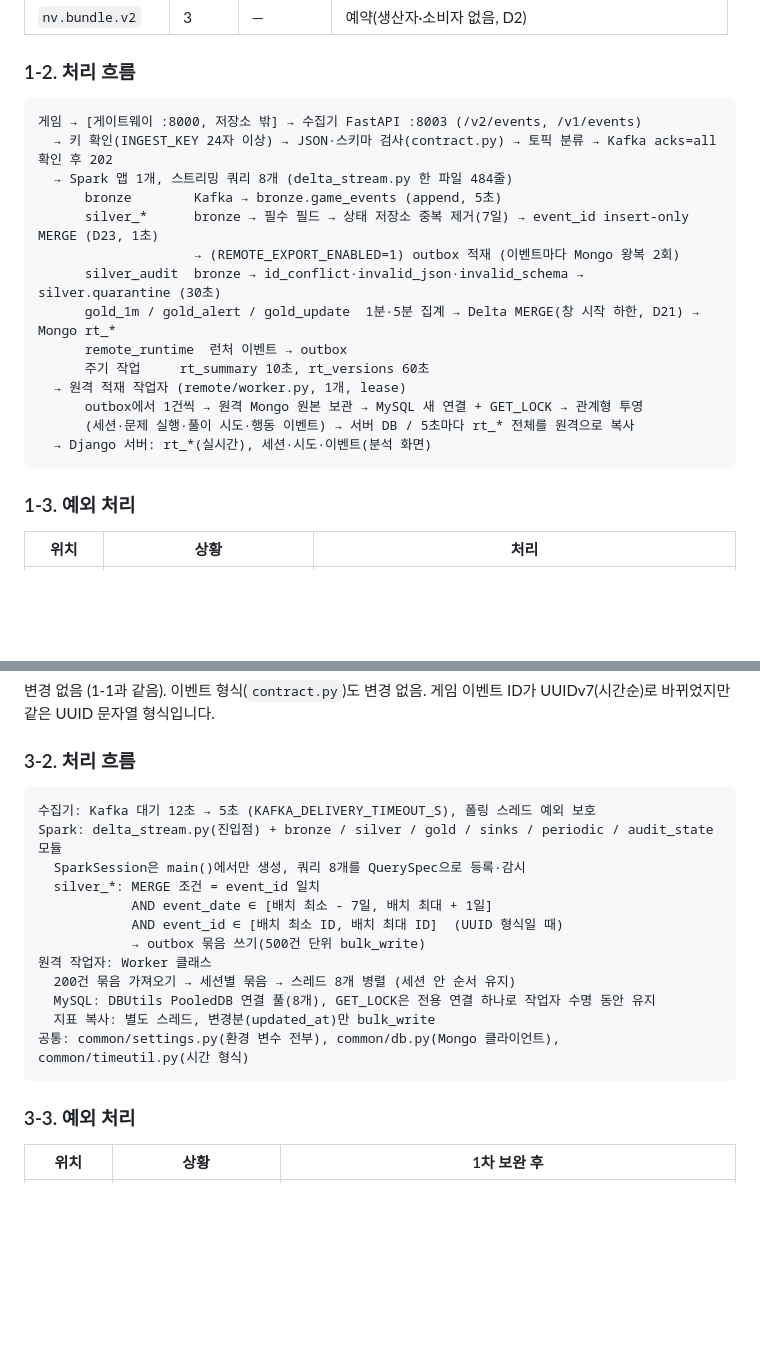
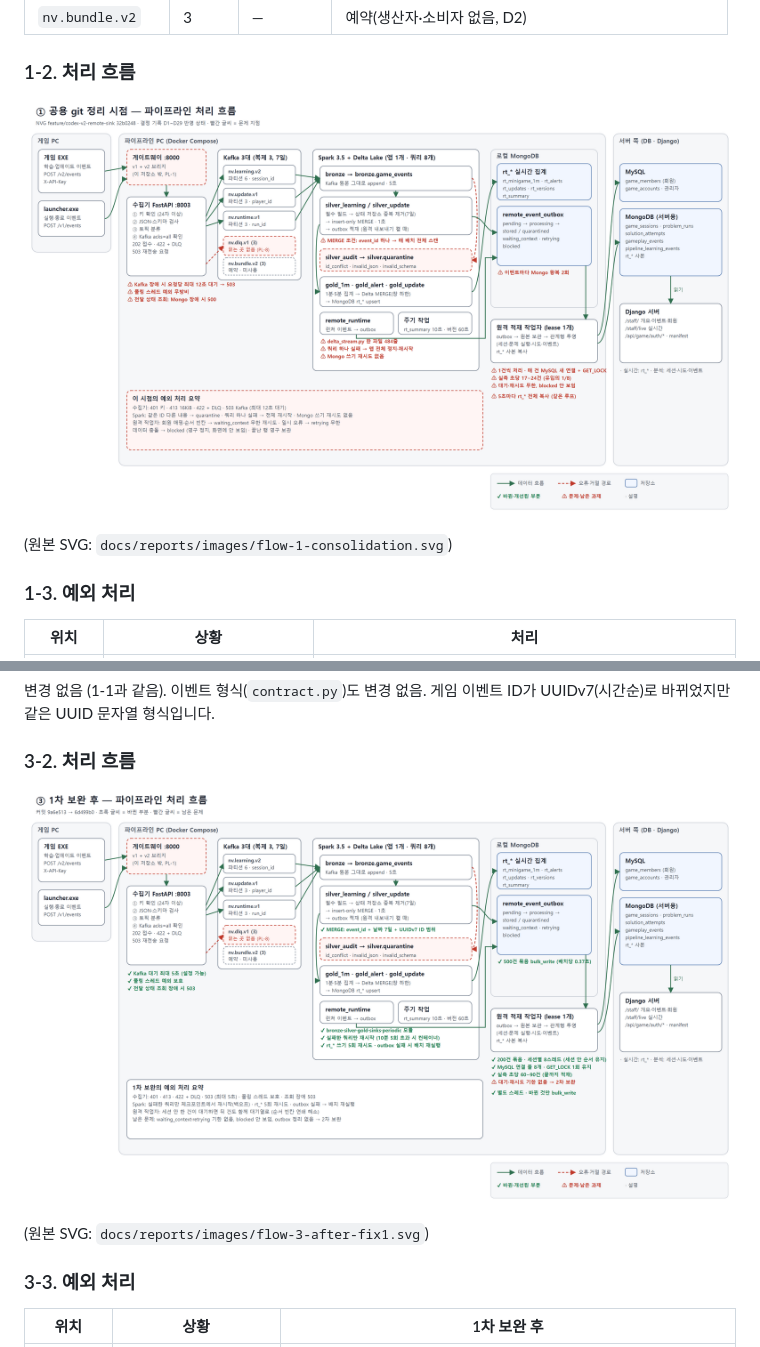
Before and after one commit to encore-ai-campus/mlo-02-p3-team1, a Markdown page: docs/reports/2026-11-20_NODEVERSE_변경리포트.md, 2 parts joined by grey strips. GitHub-like rendering; pictures changed too: docs/reports/images/flow-1-consolidation.png (added), docs/reports/images/flow-3-after-fix1.png (added); blank space fills up the shorter version.

Commit message:
docs: 변경 리포트 처리 흐름(1-2·3-2·4-2)을 아키텍처 그림으로 교체
Co-Authored-By: Claude Opus 5.5 <noreply@anthropic.com>

````diff
--- a/docs/reports/2026-11-20_NODEVERSE_변경리포트.md
+++ b/docs/reports/2026-11-20_NODEVERSE_변경리포트.md
@@ -24,22 +24,9 @@
 
 ### 1-2. 처리 흐름
 
-```
-게임 → [게이트웨이 :8000, 저장소 밖] → 수집기 FastAPI :8003 (/v2/events, /v1/events)
-  → 키 확인(INGEST_KEY 24자 이상) → JSON·스키마 검사(contract.py) → 토픽 분류 → Kafka acks=all 확인 후 202
-  → Spark 앱 1개, 스트리밍 쿼리 8개 (delta_stream.py 한 파일 484줄)
-      bronze        Kafka → bronze.game_events (append, 5초)
-      silver_*      bronze → 필수 필드 → 상태 저장소 중복 제거(7일) → event_id insert-only MERGE (D23, 1초)
-                    → (REMOTE_EXPORT_ENABLED=1) outbox 적재 (이벤트마다 Mongo 왕복 2회)
-      silver_audit  bronze → id_conflict·invalid_json·invalid_schema → silver.quarantine (30초)
-      gold_1m / gold_alert / gold_update  1분·5분 집계 → Delta MERGE(창 시작 하한, D21) → Mongo rt_*
-      remote_runtime  런처 이벤트 → outbox
-      주기 작업     rt_summary 10초, rt_versions 60초
-  → 원격 적재 작업자 (remote/worker.py, 1개, lease)
-      outbox에서 1건씩 → 원격 Mongo 원본 보관 → MySQL 새 연결 + GET_LOCK → 관계형 투영
-      (세션·문제 실행·풀이 시도·행동 이벤트) → 서버 DB / 5초마다 rt_* 전체를 원격으로 복사
-  → Django 서버: rt_*(실시간), 세션·시도·이벤트(분석 화면)
-```
+![공용 git 정리 시점 처리 흐름](images/flow-1-consolidation.png)
+
+(원본 SVG: `docs/reports/images/flow-1-consolidation.svg`)
 
 ### 1-3. 예외 처리
 
@@ -110,20 +97,9 @@
 
 ### 3-2. 처리 흐름
 
-```
-수집기: Kafka 대기 12초 → 5초 (KAFKA_DELIVERY_TIMEOUT_S), 폴링 스레드 예외 보호
-Spark: delta_stream.py(진입점) + bronze / silver / gold / sinks / periodic / audit_state 모듈
-  SparkSession은 main()에서만 생성, 쿼리 8개를 QuerySpec으로 등록·감시
-  silver_*: MERGE 조건 = event_id 일치
-            AND event_date ∈ [배치 최소 - 7일, 배치 최대 + 1일]
-            AND event_id ∈ [배치 최소 ID, 배치 최대 ID]  (UUID 형식일 때)
-            → outbox 묶음 쓰기(500건 단위 bulk_write)
-원격 작업자: Worker 클래스
-  200건 묶음 가져오기 → 세션별 묶음 → 스레드 8개 병렬 (세션 안 순서 유지)
-  MySQL: DBUtils PooledDB 연결 풀(8개), GET_LOCK은 전용 연결 하나로 작업자 수명 동안 유지
-  지표 복사: 별도 스레드, 변경분(updated_at)만 bulk_write
-공통: common/settings.py(환경 변수 전부), common/db.py(Mongo 클라이언트), common/timeutil.py(시간 형식)
-```
+![1차 보완 후 처리 흐름](images/flow-3-after-fix1.png)
+
+(원본 SVG: `docs/reports/images/flow-3-after-fix1.svg`)
 
 ### 3-3. 예외 처리
 
````
Also changed, not shown: other parts of docs/reports/2026-11-20_NODEVERSE_변경리포트.md (+4 -13 lines), docs/reports/images/flow-4-after-pl9.png (added), 3 other files.
